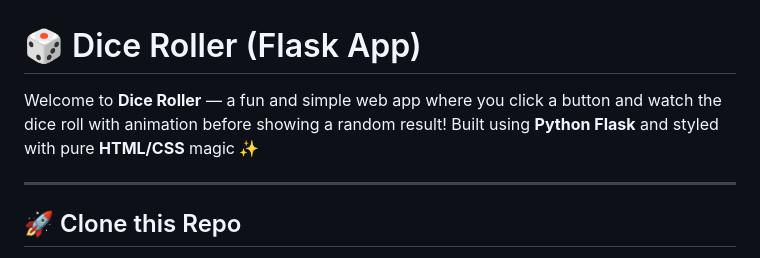
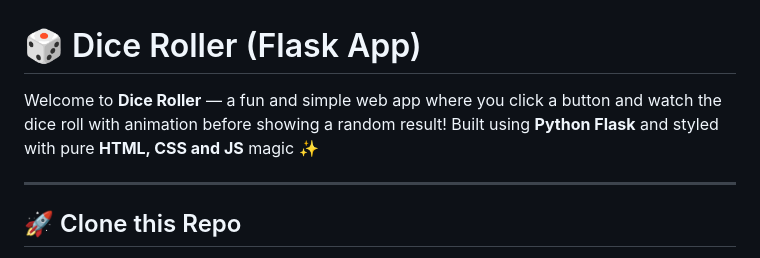
Before and after one commit to maudel28/dice-roller, a Markdown page: README.md, the part around the change. Rendered like a GitHub page.

Commit message:
Cambios en README

```diff
--- a/README.md
+++ b/README.md
@@ -1,6 +1,6 @@
 # 🎲 Dice Roller (Flask App)
 
-Welcome to **Dice Roller** — a fun and simple web app where you click a button and watch the dice roll with animation before showing a random result! Built using **Python Flask** and styled with pure **HTML/CSS** magic ✨
+Welcome to **Dice Roller** — a fun and simple web app where you click a button and watch the dice roll with animation before showing a random result! Built using **Python Flask** and styled with pure **HTML, CSS and JS** magic ✨
 
 ---
 
```
